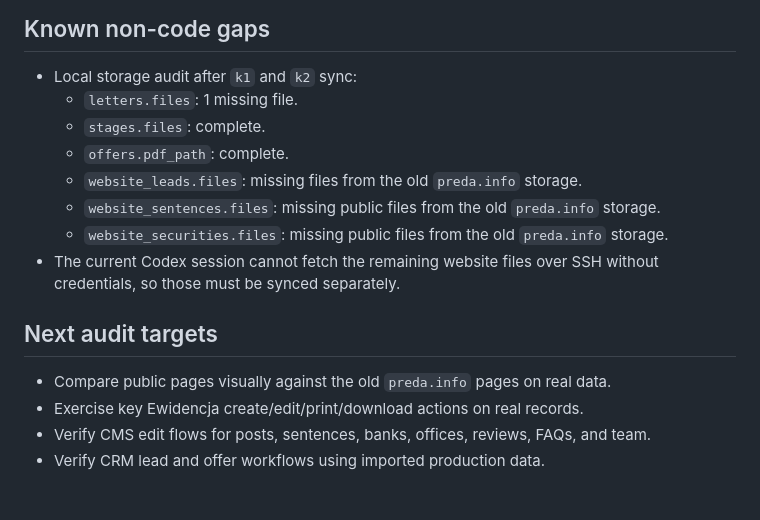
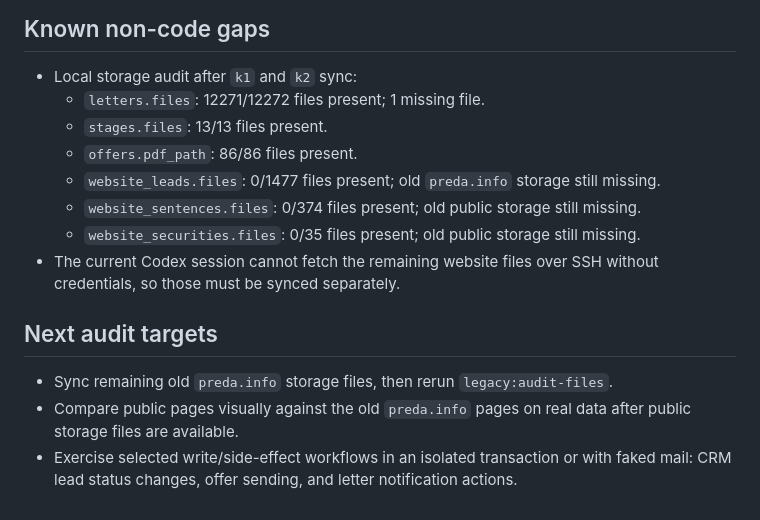
Before and after one commit to bpre/preda-app, a Markdown page: docs/parity-audit.md, the part around the change. Drawn GitHub-style.

Commit message:
Update parity audit after real-data smoke coverage

```diff
--- a/docs/parity-audit.md
+++ b/docs/parity-audit.md
@@ -45,18 +45,19 @@ Goal: reach functional parity with the existing `ewidencja.preda.info` and
 ## Known non-code gaps
 
 - Local storage audit after `k1` and `k2` sync:
-  - `letters.files`: 1 missing file.
-  - `stages.files`: complete.
-  - `offers.pdf_path`: complete.
-  - `website_leads.files`: missing files from the old `preda.info` storage.
-  - `website_sentences.files`: missing public files from the old `preda.info` storage.
-  - `website_securities.files`: missing public files from the old `preda.info` storage.
+  - `letters.files`: 12271/12272 files present; 1 missing file.
+  - `stages.files`: 13/13 files present.
+  - `offers.pdf_path`: 86/86 files present.
+  - `website_leads.files`: 0/1477 files present; old `preda.info` storage still missing.
+  - `website_sentences.files`: 0/374 files present; old public storage still missing.
+  - `website_securities.files`: 0/35 files present; old public storage still missing.
 - The current Codex session cannot fetch the remaining website files over SSH without
   credentials, so those must be synced separately.
 
 ## Next audit targets
 
-- Compare public pages visually against the old `preda.info` pages on real data.
-- Exercise key Ewidencja create/edit/print/download actions on real records.
-- Verify CMS edit flows for posts, sentences, banks, offices, reviews, FAQs, and team.
-- Verify CRM lead and offer workflows using imported production data.
+- Sync remaining old `preda.info` storage files, then rerun `legacy:audit-files`.
+- Compare public pages visually against the old `preda.info` pages on real data after
+  public storage files are available.
+- Exercise selected write/side-effect workflows in an isolated transaction or with
+  faked mail: CRM lead status changes, offer sending, and letter notification actions.
```
